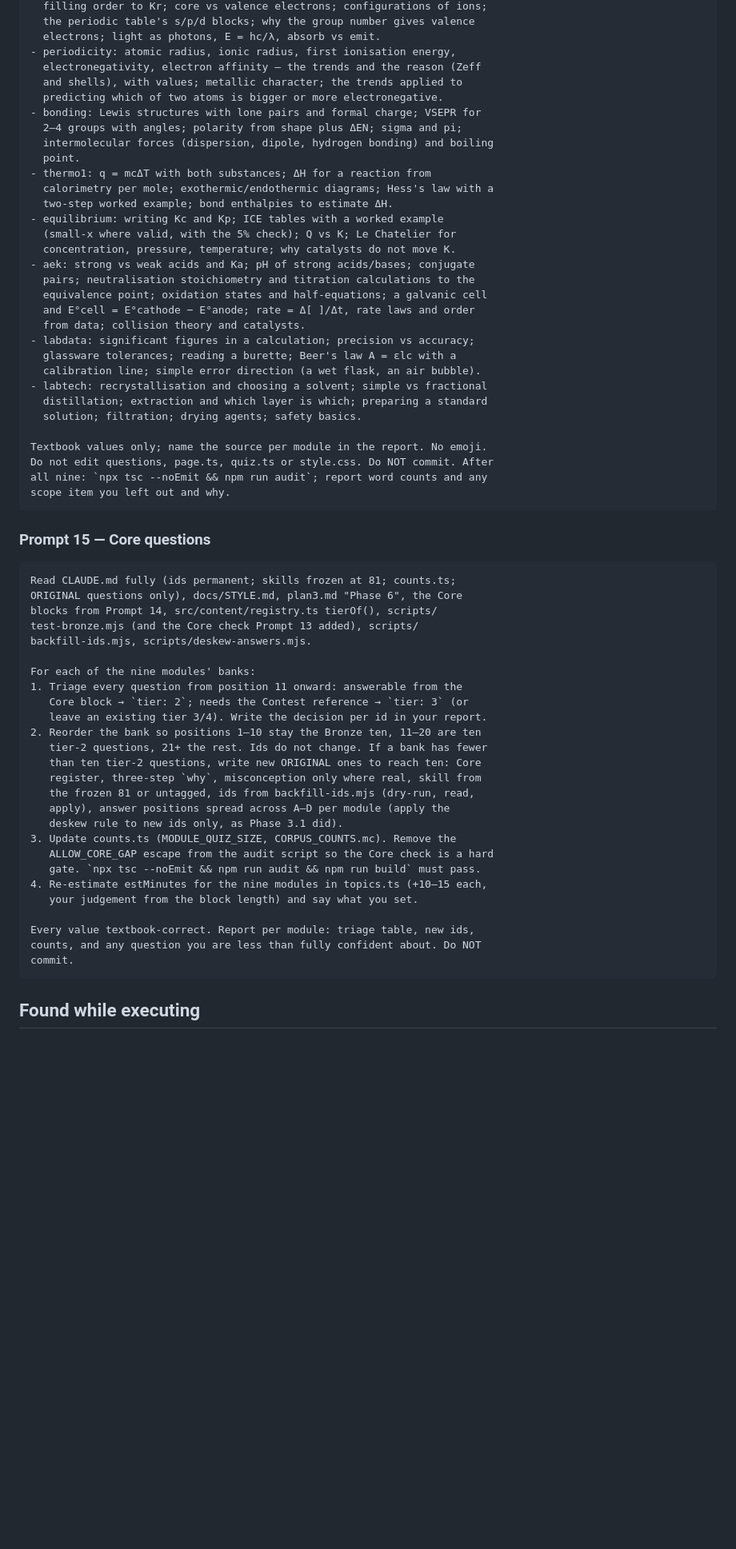
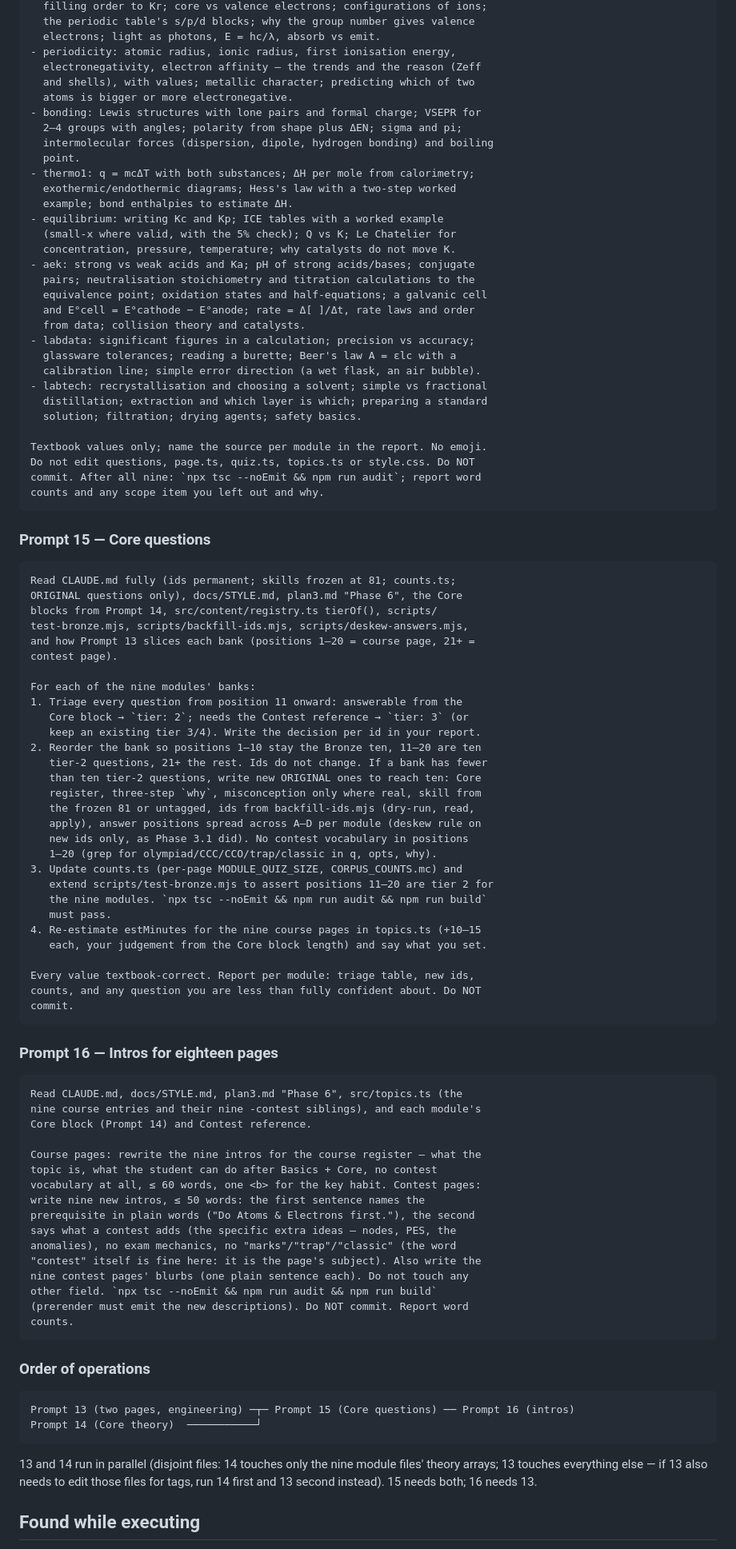
Before and after one commit to kk0531001/Chem_Sim, a Markdown page: plan3.md, the part around one of its changes. Shown at 80% size. Rendered like a GitHub page; blank space fills up the shorter version.

````diff
--- a/plan3.md
+++ b/plan3.md
@@ -801,15 +888,15 @@ Scope per module (cover these; nothing from the Contest column):
   electrons; light as photons, E = hc/λ, absorb vs emit.
 - periodicity: atomic radius, ionic radius, first ionisation energy,
   electronegativity, electron affinity — the trends and the reason (Zeff
-  and shells), with values; metallic character; the trends applied to
-  predicting which of two atoms is bigger or more electronegative.
+  and shells), with values; metallic character; predicting which of two
+  atoms is bigger or more electronegative.
 - bonding: Lewis structures with lone pairs and formal charge; VSEPR for
   2–4 groups with angles; polarity from shape plus ΔEN; sigma and pi;
   intermolecular forces (dispersion, dipole, hydrogen bonding) and boiling
   point.
-- thermo1: q = mcΔT with both substances; ΔH for a reaction from
-  calorimetry per mole; exothermic/endothermic diagrams; Hess's law with a
-  two-step worked example; bond enthalpies to estimate ΔH.
+- thermo1: q = mcΔT with both substances; ΔH per mole from calorimetry;
+  exothermic/endothermic diagrams; Hess's law with a two-step worked
+  example; bond enthalpies to estimate ΔH.
 - equilibrium: writing Kc and Kp; ICE tables with a worked example
   (small-x where valid, with the 5% check); Q vs K; Le Chatelier for
   concentration, pressure, temperature; why catalysts do not move K.
@@ -826,9 +913,9 @@ Scope per module (cover these; nothing from the Contest column):
   solution; filtration; drying agents; safety basics.
 
 Textbook values only; name the source per module in the report. No emoji.
-Do not edit questions, page.ts, quiz.ts or style.css. Do NOT commit. After
-all nine: `npx tsc --noEmit && npm run audit`; report word counts and any
-scope item you left out and why.
+Do not edit questions, page.ts, quiz.ts, topics.ts or style.css. Do NOT
+commit. After all nine: `npx tsc --noEmit && npm run audit`; report word
+counts and any scope item you left out and why.
 ```
 
 ### Prompt 15 — Core questions
@@ -837,30 +924,66 @@ scope item you left out and why.
 Read CLAUDE.md fully (ids permanent; skills frozen at 81; counts.ts;
 ORIGINAL questions only), docs/STYLE.md, plan3.md "Phase 6", the Core
 blocks from Prompt 14, src/content/registry.ts tierOf(), scripts/
-test-bronze.mjs (and the Core check Prompt 13 added), scripts/
-backfill-ids.mjs, scripts/deskew-answers.mjs.
+test-bronze.mjs, scripts/backfill-ids.mjs, scripts/deskew-answers.mjs,
+and how Prompt 13 slices each bank (positions 1–20 = course page, 21+ =
+contest page).
 
 For each of the nine modules' banks:
 1. Triage every question from position 11 onward: answerable from the
    Core block → `tier: 2`; needs the Contest reference → `tier: 3` (or
-   leave an existing tier 3/4). Write the decision per id in your report.
+   keep an existing tier 3/4). Write the decision per id in your report.
 2. Reorder the bank so positions 1–10 stay the Bronze ten, 11–20 are ten
    tier-2 questions, 21+ the rest. Ids do not change. If a bank has fewer
    than ten tier-2 questions, write new ORIGINAL ones to reach ten: Core
    register, three-step `why`, misconception only where real, skill from
    the frozen 81 or untagged, ids from backfill-ids.mjs (dry-run, read,
-   apply), answer positions spread across A–D per module (apply the
-   deskew rule to new ids only, as Phase 3.1 did).
-3. Update counts.ts (MODULE_QUIZ_SIZE, CORPUS_COUNTS.mc). Remove the
-   ALLOW_CORE_GAP escape from the audit script so the Core check is a hard
-   gate. `npx tsc --noEmit && npm run audit && npm run build` must pass.
-4. Re-estimate estMinutes for the nine modules in topics.ts (+10–15 each,
-   your judgement from the block length) and say what you set.
+   apply), answer positions spread across A–D per module (deskew rule on
+   new ids only, as Phase 3.1 did). No contest vocabulary in positions
+   1–20 (grep for olympiad/CCC/CCO/trap/classic in q, opts, why).
+3. Update counts.ts (per-page MODULE_QUIZ_SIZE, CORPUS_COUNTS.mc) and
+   extend scripts/test-bronze.mjs to assert positions 11–20 are tier 2 for
+   the nine modules. `npx tsc --noEmit && npm run audit && npm run build`
+   must pass.
+4. Re-estimate estMinutes for the nine course pages in topics.ts (+10–15
+   each, your judgement from the Core block length) and say what you set.
 
 Every value textbook-correct. Report per module: triage table, new ids,
 counts, and any question you are less than fully confident about. Do NOT
 commit.
 ```
+
+### Prompt 16 — Intros for eighteen pages
+
+```
+Read CLAUDE.md, docs/STYLE.md, plan3.md "Phase 6", src/topics.ts (the
+nine course entries and their nine -contest siblings), and each module's
+Core block (Prompt 14) and Contest reference.
+
+Course pages: rewrite the nine intros for the course register — what the
+topic is, what the student can do after Basics + Core, no contest
+vocabulary at all, ≤ 60 words, one <b> for the key habit. Contest pages:
+write nine new intros, ≤ 50 words: the first sentence names the
+prerequisite in plain words ("Do Atoms & Electrons first."), the second
+says what a contest adds (the specific extra ideas — nodes, PES, the
+anomalies), no exam mechanics, no "marks"/"trap"/"classic" (the word
+"contest" itself is fine here: it is the page's subject). Also write the
+nine contest pages' blurbs (one plain sentence each). Do not touch any
+other field. `npx tsc --noEmit && npm run audit && npm run build`
+(prerender must emit the new descriptions). Do NOT commit. Report word
+counts.
+```
+
+### Order of operations
+
+```
+Prompt 13 (two pages, engineering) ─┬─ Prompt 15 (Core questions) ── Prompt 16 (intros)
+Prompt 14 (Core theory)  ───────────┘
+```
+
+13 and 14 run in parallel (disjoint files: 14 touches only the nine module
+files' theory arrays; 13 touches everything else — if 13 also needs to edit
+those files for tags, run 14 first and 13 second instead). 15 needs both;
+16 needs 13.
 
 ## Found while executing
 
````
Also changed, not shown: other parts of plan3.md (+172 -85 lines).
